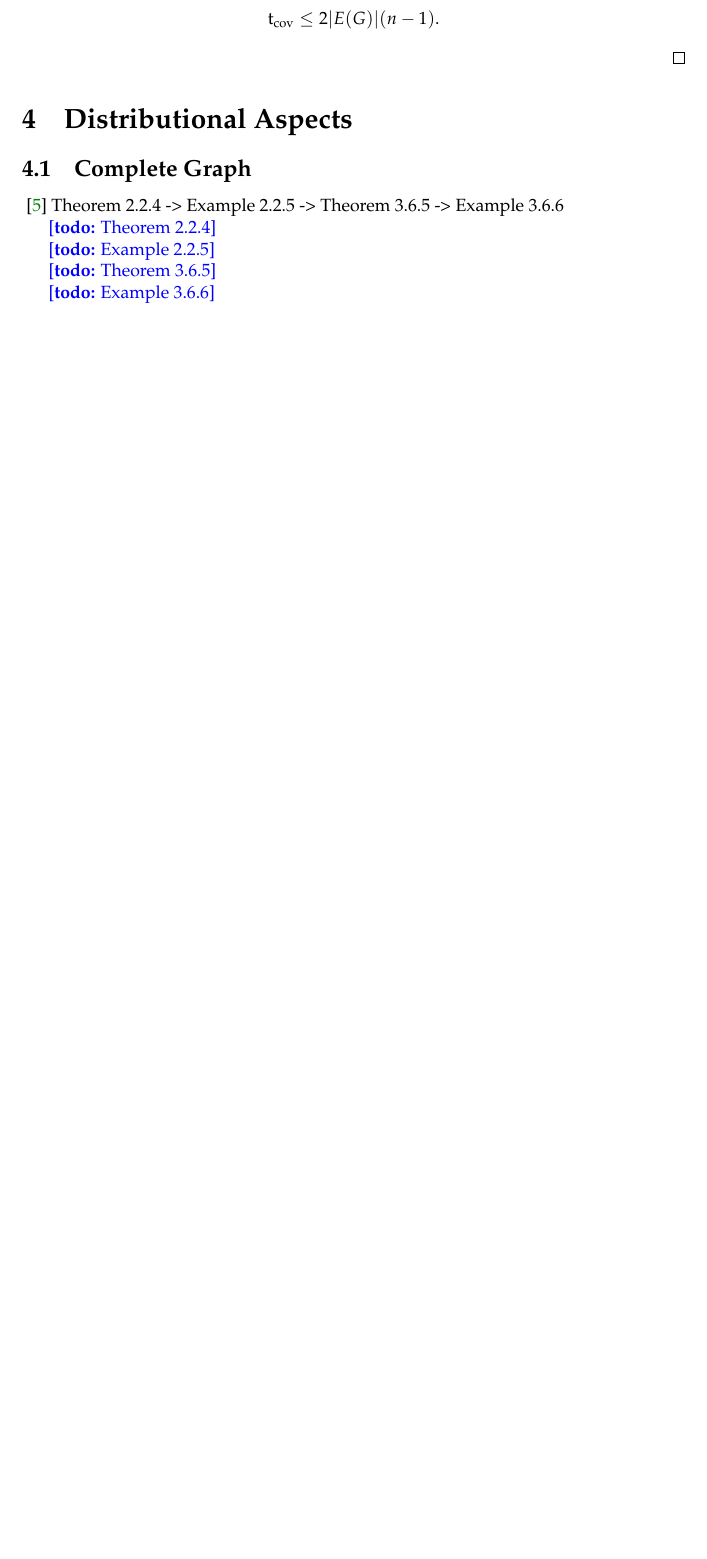
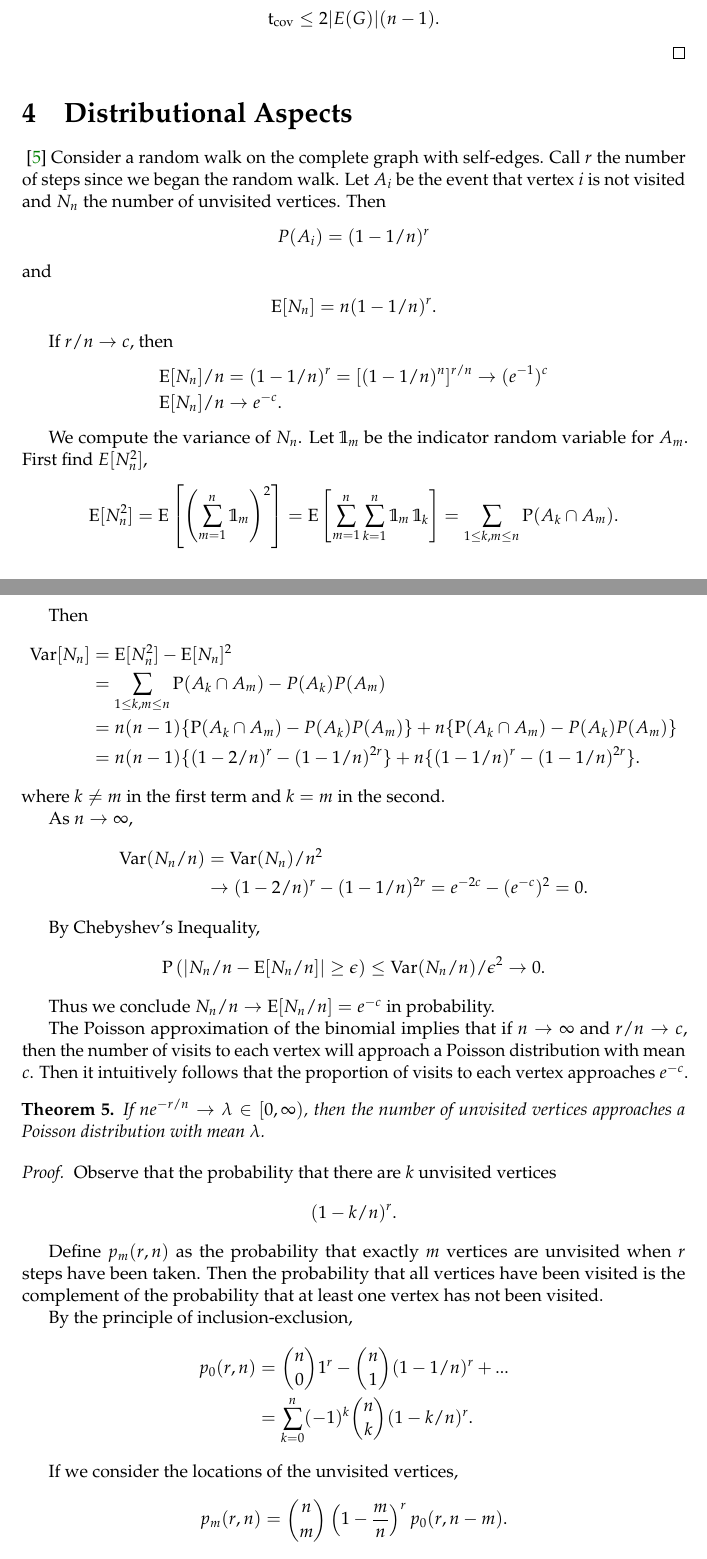
Before and after one commit to rtealw/Cover-Times, a LaTeX document (paper.tex): part of page 15 of 16 before the commit and two parts of pages 15 and 16 of 19 after it, the two joined at a grey line, cut so that both start at the same text, the shorter picture padded with empty space. Compiled offline with pdfLaTeX.

Commit message:
distribution

```diff
--- a/paper.tex
+++ b/paper.tex
@@ -101,6 +101,8 @@
 \newtheorem*{example}{Example}
 
 \DeclareMathOperator{\E}{\mathrm{E}}		     % expected value
+\DeclareMathOperator{\Var}{\mathrm{Var}}         % variance
+\DeclareMathOperator{\I}{\mathbb{1}}         % variance
 \DeclareMathOperator{\pr}{\mathrm{P}}		     % expected value
 \DeclareMathOperator{\cov}{\uptau_\textrm{cov}}  % cover time variable
 \DeclareMathOperator{\tcov}{t_\textrm{cov}}      % cover time
@@ -1192,14 +1194,89 @@ Thus
 
 
 \section{Distributional Aspects}
-\subsection{Complete Graph}
 \cite{Du11}
-Theorem 2.2.4 -> Example 2.2.5 -> Theorem 3.6.5 -> Example 3.6.6
+Consider a random walk on the complete graph with self-edges.
+Call $r$ the number of steps since we began the random walk.
+Let $A_i$ be the event that vertex $i$ is not visited and
+$N_n$ the number of unvisited vertices.
+Then
+\begin{align}
+P(A_i) = (1-1/n)^r \nonumber
+\end{align}
+and
+\begin{align}
+\E[N_n] = n(1-1/n)^r. \nonumber
+\end{align}
 
-\todo{Theorem 2.2.4}
+If $r/n \rightarrow c$, then
+\begin{align}
+\E[N_n]/n &= (1-1/n)^r = [(1-1/n)^n]^{r/n} \rightarrow (e^{-1})^c \nonumber \\
+\E[N_n]/n &\rightarrow e^{-c}. \nonumber
+\end{align}
 
-\todo{Example 2.2.5}
+We compute the variance of $N_n$.
+Let $\I_m$ be the indicator random variable for $A_m$.
+First find $E[N_n^2]$,
+\begin{align}
+\E[N_n^2] &= \E \left[ \left(\sum_{m=1}^n \I_m \right) ^2 \right] =
+\E \left[ \sum_{m=1}^n \sum_{k=1}^n \I_m \I_k \right] =
+\sum_{1 \leq k, m \leq n} \pr(A_k \cap A_m). \nonumber
+\end{align}
 
-\todo{Theorem 3.6.5}
+Then
+\begin{align}
+\Var[N_n] &= \E[N_n^2] - \E[N_n]^2 \nonumber \\
+&= \sum_{1 \leq k, m \leq n} \pr(A_k \cap A_m) - P(A_k)P(A_m) \nonumber \\
+&= n(n-1) \{ \pr(A_k \cap A_m) - P(A_k)P(A_m) \} +
+n \{ \pr(A_k \cap A_m) - P(A_k)P(A_m) \} \nonumber \\
+&= n(n-1) \{ (1-2/n)^r - (1-1/n)^{2r} \} +
+n \{ (1-1/n)^r  - (1-1/n)^{2r} \}. \nonumber
+\end{align}
+where $k\neq m$ in the first term and $k=m$ in the second.
 
-\todo{Example 3.6.6}
+As $n \rightarrow \infty$,
+\begin{align}
+\Var(N_n/n) &= \Var(N_n) / n^2 \nonumber\\
+&\rightarrow (1-2/n)^r - (1-1/n)^{2r} = e^{-2c} - (e^{-c})^2 = 0. \nonumber
+\end{align}
+
+By Chebyshev's Inequality,
+\begin{align}
+\pr \left( |N_n/n - \E[N_n/n]| \geq \epsilon \right) &\leq \Var(N_n/n) / \epsilon^2
+\rightarrow 0. \nonumber
+\end{align}
+
+Thus we conclude $N_n/n \rightarrow \E[N_n/n] = e^{-c}$ in probability.
+
+The Poisson approximation of the binomial implies that if $n \rightarrow \infty$
+and $r/n \rightarrow c$, then the number of visits to each vertex will approach
+a Poisson distribution with mean $c$.
+Then it intuitively follows that the proportion of visits to each vertex
+approaches $e^{-c}$.
+
+\begin{theorem}\label{thm:pois}
+If $ne^{-r/n} \rightarrow \lambda \in [0, \infty)$, then the number of unvisited
+vertices approaches a Poisson distribution with mean $\lambda$.
+\end{theorem}
+
+\begin{proof}
+Observe that the probability that there are $k$ unvisited vertices
+\begin{align}
+(1-k/n)^r \nonumber.
+\end{align}
+
+Define $p_m(r,n)$ as the probability that exactly $m$ vertices are unvisited
+when $r$ steps have been taken.
+Then the probability that all vertices have been visited is the complement
+of the probability that at least one vertex has not been visited.
+
+By the principle of inclusion-exclusion,
+\begin{align}
+p_0(r,n) &= {n \choose 0} 1^r - {n \choose 1} (1-1/n)^r + ... \nonumber\\
+&= \sum_{k=0}^n (-1)^k {n \choose k} (1-k/n)^r. \nonumber
+\end{align}
+
+If we consider the locations of the unvisited vertices,
+\begin{align}
+p_m(r,n) = {n \choose m} \left(1-\frac{m}{n}\right)^r p_0(r, n-m). \nonumber
+\end{align}
@@ -1205,0 +1294,4 @@ Theorem 2.2.4 -> Example 2.2.5 -> Theorem 3.6.5 -> Example 3.6.6
+{n \choose m} \left(1-\frac{m}{n}\right)^r &\leq \frac{n^m}{m!} e^{mr/n} \nonumber \\
+&= \frac{(n e^{r/n})^m} {m!} \nonumber \\
+&\rightarrow \lambda ^m / m! \nonumber
+\end{align}
```
Also changed, not shown: paper.pdf, paper.tex (101 more changed lines).
